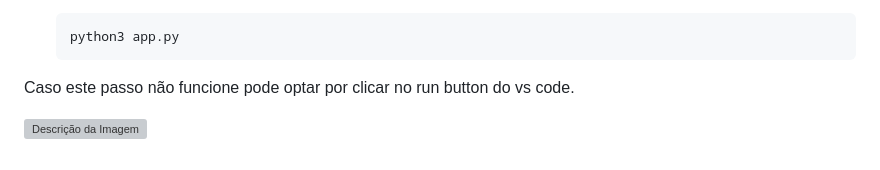
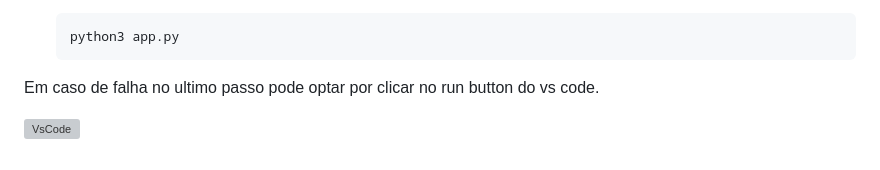
Before and after one commit to BernardoPereira1/CompNuvem, a Markdown page: README.md, the part around the change. Drawn GitHub-style; grey boxes are pictures that could not be loaded.

````diff
--- a/README.md
+++ b/README.md
@@ -202,6 +202,6 @@ De seguida abra a máquina que contém a aplicação **(Ubuntu 24.04)** e execut
    python3 app.py
    ```
 
-Caso este passo não funcione pode optar por clicar no run button do vs code.
+Em caso de falha no ultimo passo pode optar por clicar no run button do vs code.
 
-![Descrição da Imagem](https://i.sstatic.net/qqsMY.png)
+![VsCode](https://i.sstatic.net/qqsMY.png)
````
